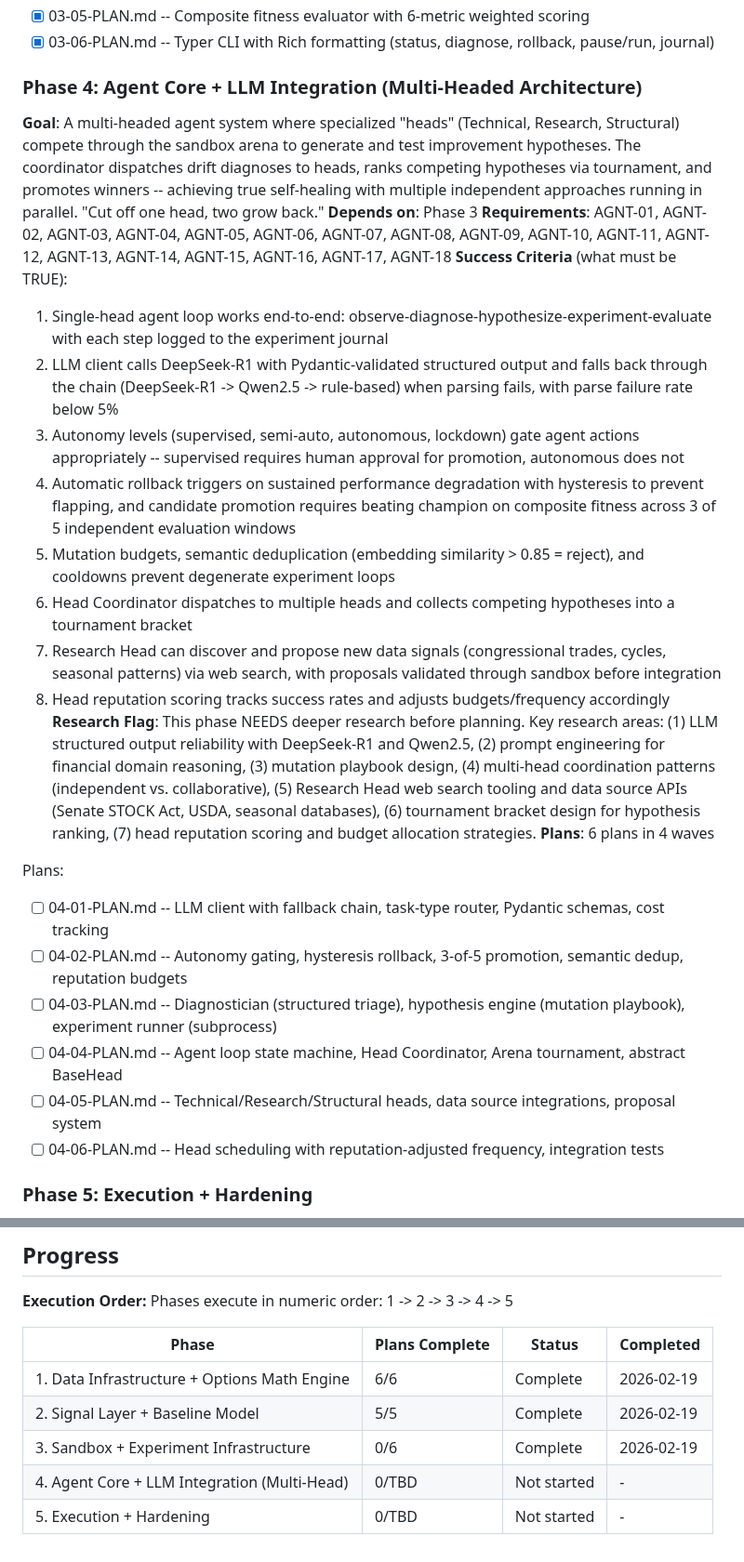
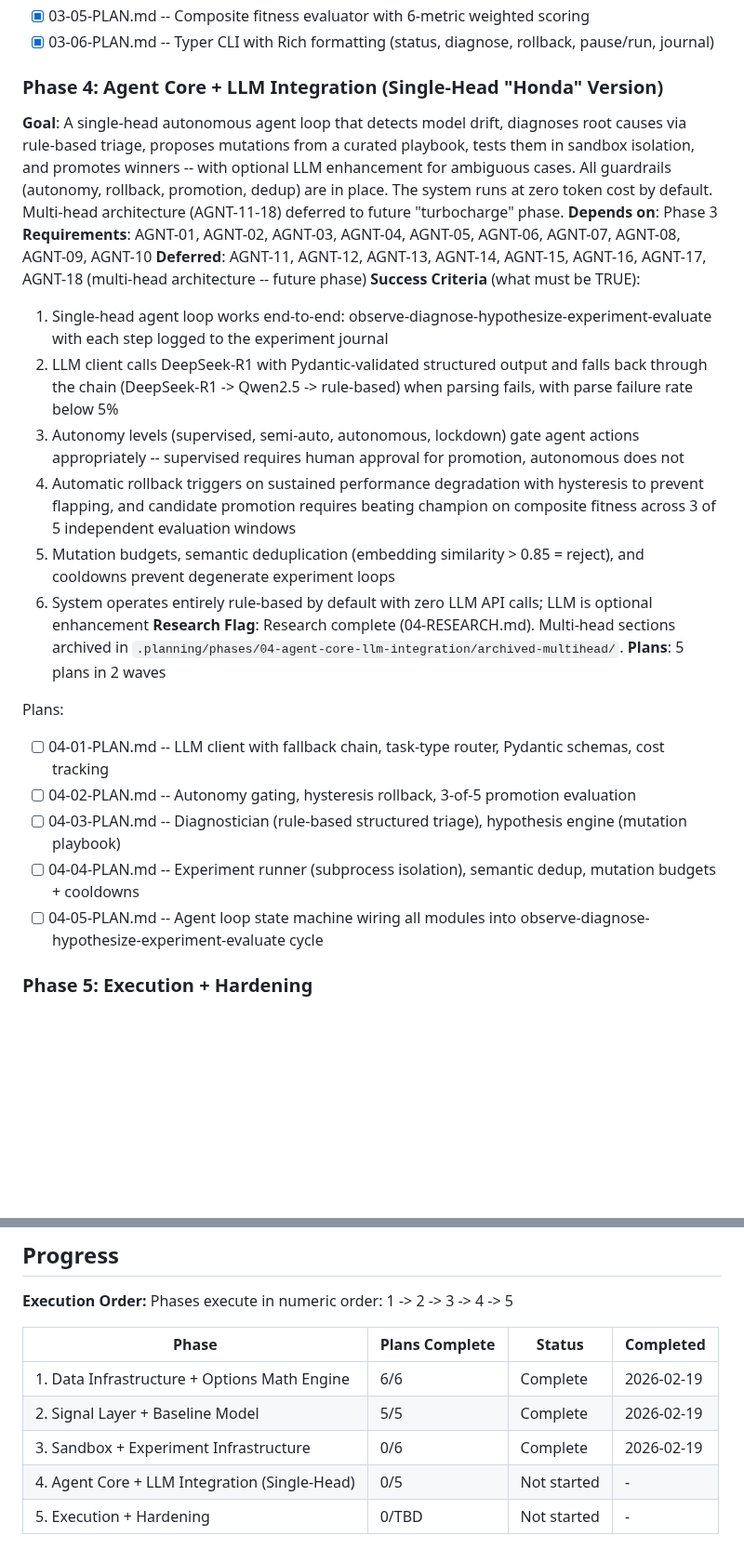
Before and after one commit to 001TMF/HYDRA, a Markdown page: .planning/ROADMAP.md, 2 parts joined by grey strips. Shown at 93% size. Rendered like a GitHub page; blank space fills up the shorter version.

Commit message:
docs(04): create phase plan -- 5 plans in 2 waves, Honda version

```diff
--- a/.planning/ROADMAP.md
+++ b/.planning/ROADMAP.md
@@ -82,29 +82,27 @@ Plans:
 - [x] 03-05-PLAN.md -- Composite fitness evaluator with 6-metric weighted scoring
 - [x] 03-06-PLAN.md -- Typer CLI with Rich formatting (status, diagnose, rollback, pause/run, journal)
 
-### Phase 4: Agent Core + LLM Integration (Multi-Headed Architecture)
-**Goal**: A multi-headed agent system where specialized "heads" (Technical, Research, Structural) compete through the sandbox arena to generate and test improvement hypotheses. The coordinator dispatches drift diagnoses to heads, ranks competing hypotheses via tournament, and promotes winners -- achieving true self-healing with multiple independent approaches running in parallel. "Cut off one head, two grow back."
+### Phase 4: Agent Core + LLM Integration (Single-Head "Honda" Version)
+**Goal**: A single-head autonomous agent loop that detects model drift, diagnoses root causes via rule-based triage, proposes mutations from a curated playbook, tests them in sandbox isolation, and promotes winners -- with optional LLM enhancement for ambiguous cases. All guardrails (autonomy, rollback, promotion, dedup) are in place. The system runs at zero token cost by default. Multi-head architecture (AGNT-11-18) deferred to future "turbocharge" phase.
 **Depends on**: Phase 3
-**Requirements**: AGNT-01, AGNT-02, AGNT-03, AGNT-04, AGNT-05, AGNT-06, AGNT-07, AGNT-08, AGNT-09, AGNT-10, AGNT-11, AGNT-12, AGNT-13, AGNT-14, AGNT-15, AGNT-16, AGNT-17, AGNT-18
+**Requirements**: AGNT-01, AGNT-02, AGNT-03, AGNT-04, AGNT-05, AGNT-06, AGNT-07, AGNT-08, AGNT-09, AGNT-10
+**Deferred**: AGNT-11, AGNT-12, AGNT-13, AGNT-14, AGNT-15, AGNT-16, AGNT-17, AGNT-18 (multi-head architecture -- future phase)
 **Success Criteria** (what must be TRUE):
   1. Single-head agent loop works end-to-end: observe-diagnose-hypothesize-experiment-evaluate with each step logged to the experiment journal
   2. LLM client calls DeepSeek-R1 with Pydantic-validated structured output and falls back through the chain (DeepSeek-R1 -> Qwen2.5 -> rule-based) when parsing fails, with parse failure rate below 5%
   3. Autonomy levels (supervised, semi-auto, autonomous, lockdown) gate agent actions appropriately -- supervised requires human approval for promotion, autonomous does not
   4. Automatic rollback triggers on sustained performance degradation with hysteresis to prevent flapping, and candidate promotion requires beating champion on composite fitness across 3 of 5 independent evaluation windows
   5. Mutation budgets, semantic deduplication (embedding similarity > 0.85 = reject), and cooldowns prevent degenerate experiment loops
-  6. Head Coordinator dispatches to multiple heads and collects competing hypotheses into a tournament bracket
-  7. Research Head can discover and propose new data signals (congressional trades, cycles, seasonal patterns) via web search, with proposals validated through sandbox before integration
-  8. Head reputation scoring tracks success rates and adjusts budgets/frequency accordingly
-**Research Flag**: This phase NEEDS deeper research before planning. Key research areas: (1) LLM structured output reliability with DeepSeek-R1 and Qwen2.5, (2) prompt engineering for financial domain reasoning, (3) mutation playbook design, (4) multi-head coordination patterns (independent vs. collaborative), (5) Research Head web search tooling and data source APIs (Senate STOCK Act, USDA, seasonal databases), (6) tournament bracket design for hypothesis ranking, (7) head reputation scoring and budget allocation strategies.
-**Plans**: 6 plans in 4 waves
+  6. System operates entirely rule-based by default with zero LLM API calls; LLM is optional enhancement
+**Research Flag**: Research complete (04-RESEARCH.md). Multi-head sections archived in `.planning/phases/04-agent-core-llm-integration/archived-multihead/`.
+**Plans**: 5 plans in 2 waves
 
 Plans:
 - [ ] 04-01-PLAN.md -- LLM client with fallback chain, task-type router, Pydantic schemas, cost tracking
-- [ ] 04-02-PLAN.md -- Autonomy gating, hysteresis rollback, 3-of-5 promotion, semantic dedup, reputation budgets
-- [ ] 04-03-PLAN.md -- Diagnostician (structured triage), hypothesis engine (mutation playbook), experiment runner (subprocess)
-- [ ] 04-04-PLAN.md -- Agent loop state machine, Head Coordinator, Arena tournament, abstract BaseHead
-- [ ] 04-05-PLAN.md -- Technical/Research/Structural heads, data source integrations, proposal system
-- [ ] 04-06-PLAN.md -- Head scheduling with reputation-adjusted frequency, integration tests
+- [ ] 04-02-PLAN.md -- Autonomy gating, hysteresis rollback, 3-of-5 promotion evaluation
+- [ ] 04-03-PLAN.md -- Diagnostician (rule-based structured triage), hypothesis engine (mutation playbook)
+- [ ] 04-04-PLAN.md -- Experiment runner (subprocess isolation), semantic dedup, mutation budgets + cooldowns
+- [ ] 04-05-PLAN.md -- Agent loop state machine wiring all modules into observe-diagnose-hypothesize-experiment-evaluate cycle
 
 ### Phase 5: Execution + Hardening
 **Goal**: The system trades on paper through Interactive Brokers with the same execution path as live, validates that simulated performance matches real fills, and demonstrates at least one successful autonomous self-healing cycle over 4+ weeks
@@ -134,5 +132,5 @@ Phases execute in numeric order: 1 -> 2 -> 3 -> 4 -> 5
 | 1. Data Infrastructure + Options Math Engine | 6/6 | Complete    | 2026-02-19 |
 | 2. Signal Layer + Baseline Model | 5/5 | Complete    | 2026-02-19 |
 | 3. Sandbox + Experiment Infrastructure | 0/6 | Complete    | 2026-02-19 |
-| 4. Agent Core + LLM Integration (Multi-Head) | 0/TBD | Not started | - |
+| 4. Agent Core + LLM Integration (Single-Head) | 0/5 | Not started | - |
 | 5. Execution + Hardening | 0/TBD | Not started | - |
```
Also changed, not shown: 2 other files.
